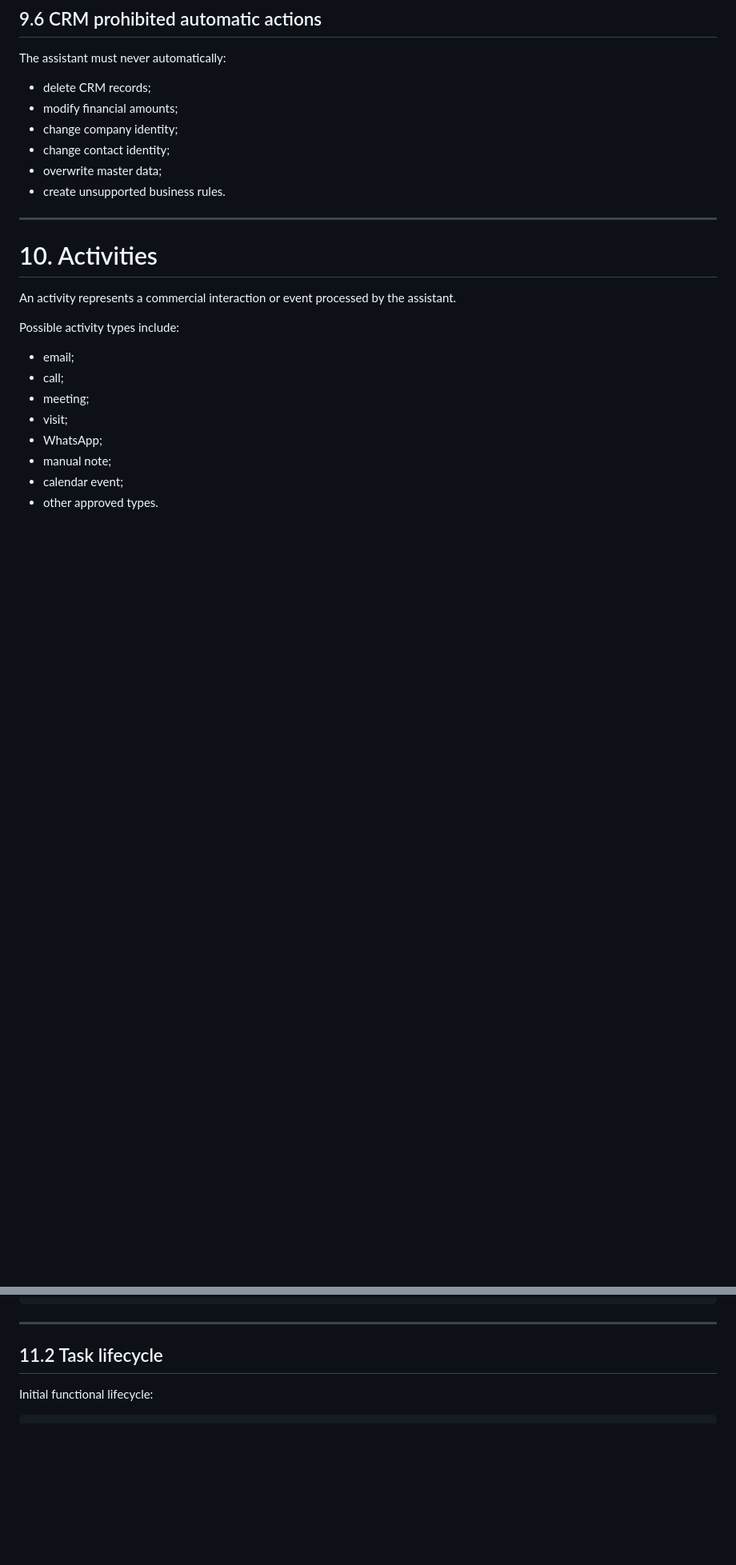
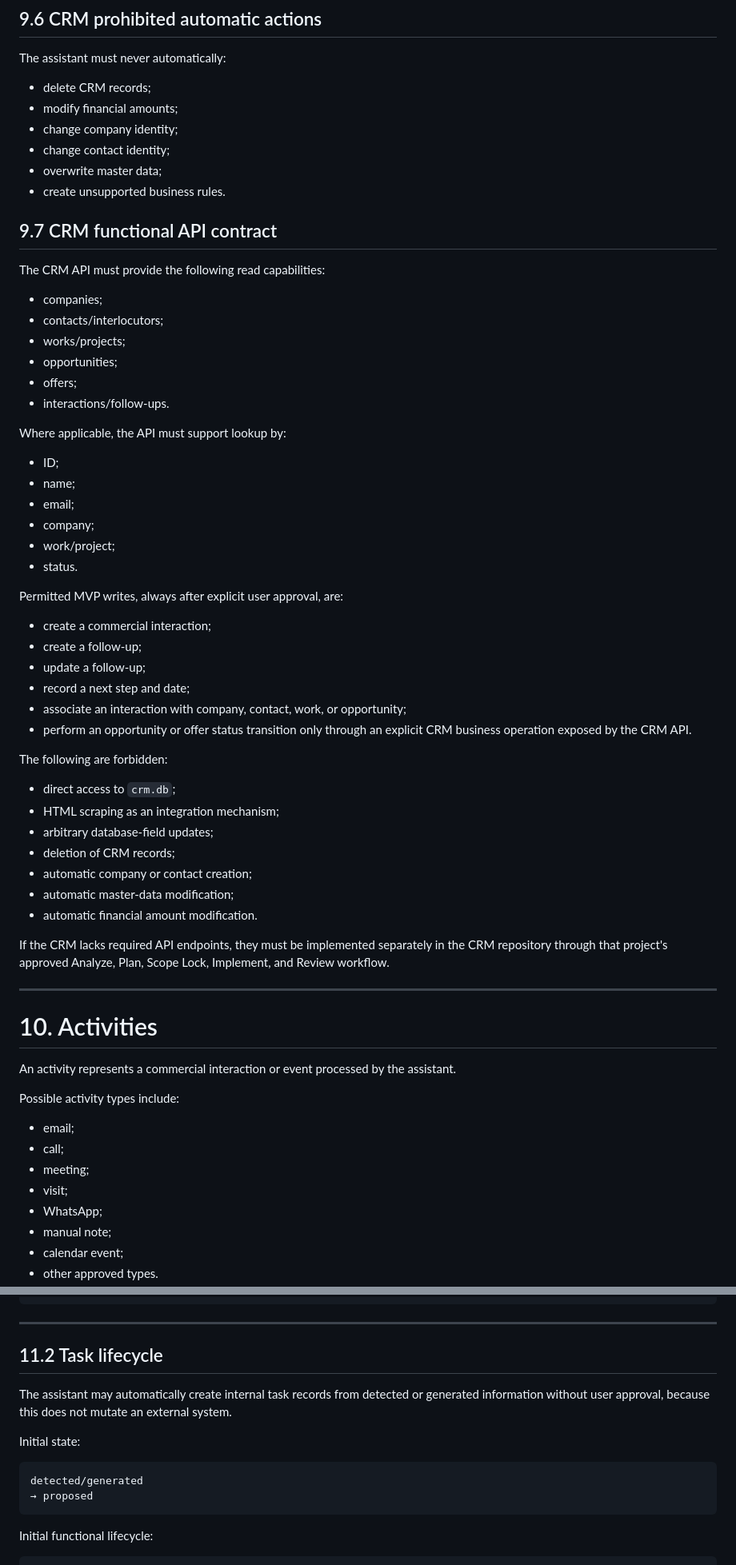
Before and after one commit to a4863/asistente-comercial-aclimar, a Markdown page: docs/functional-spec.md, 2 parts joined by grey strips. Shown at 80% size. GitHub-like rendering; blank space fills up the shorter version.

Commit message:
Resolve functional specification design blockers

````diff
--- a/docs/functional-spec.md
+++ b/docs/functional-spec.md
@@ -556,6 +573,47 @@ The assistant must never automatically:
 - overwrite master data;
 - create unsupported business rules.
 
+## 9.7 CRM functional API contract
+
+The CRM API must provide the following read capabilities:
+
+- companies;
+- contacts/interlocutors;
+- works/projects;
+- opportunities;
+- offers;
+- interactions/follow-ups.
+
+Where applicable, the API must support lookup by:
+
+- ID;
+- name;
+- email;
+- company;
+- work/project;
+- status.
+
+Permitted MVP writes, always after explicit user approval, are:
+
+- create a commercial interaction;
+- create a follow-up;
+- update a follow-up;
+- record a next step and date;
+- associate an interaction with company, contact, work, or opportunity;
+- perform an opportunity or offer status transition only through an explicit CRM business operation exposed by the CRM API.
+
+The following are forbidden:
+
+- direct access to `crm.db`;
+- HTML scraping as an integration mechanism;
+- arbitrary database-field updates;
+- deletion of CRM records;
+- automatic company or contact creation;
+- automatic master-data modification;
+- automatic financial amount modification.
+
+If the CRM lacks required API endpoints, they must be implemented separately in the CRM repository through that project's approved Analyze, Plan, Scope Lock, Implement, and Review workflow.
+
 ---
 
 # 10. Activities
@@ -593,6 +651,15 @@ Send homologation documentation before Friday.
 
 ## 11.2 Task lifecycle
 
+The assistant may automatically create internal task records from detected or generated information without user approval, because this does not mutate an external system.
+
+Initial state:
+
+```text
+detected/generated
+→ proposed
+```
+
 Initial functional lifecycle:
 
 ```text
````
Also changed, not shown: other parts of docs/functional-spec.md (+99 -0 lines).
